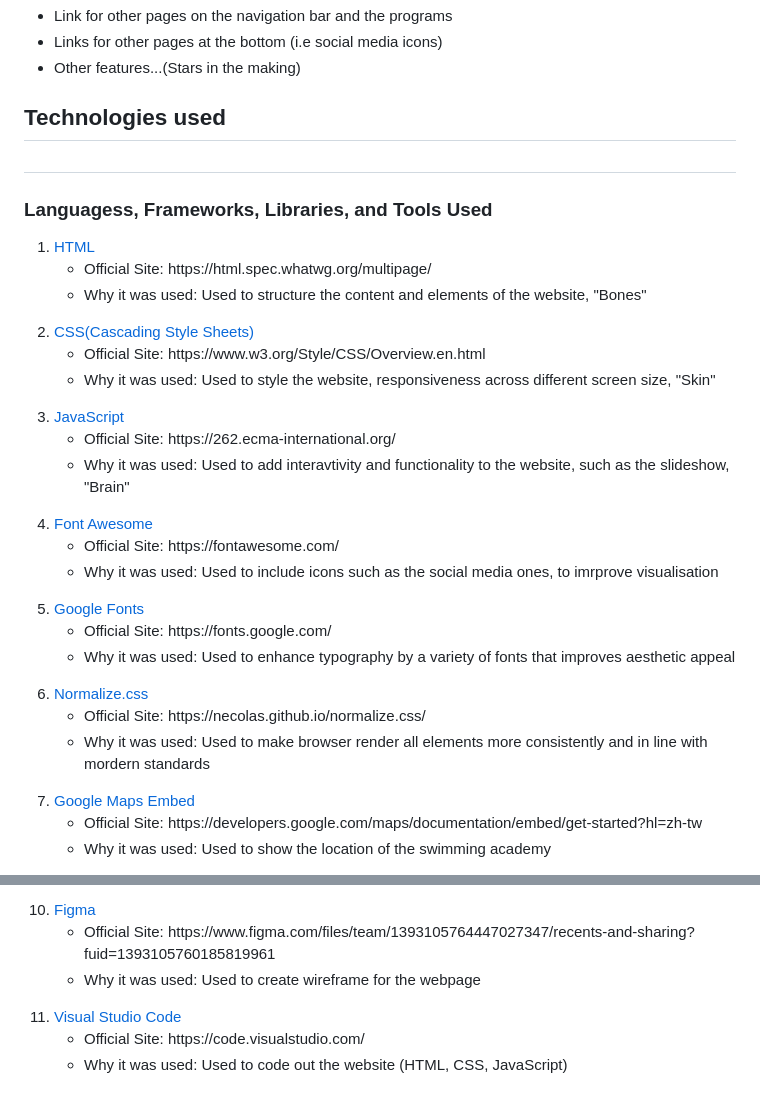
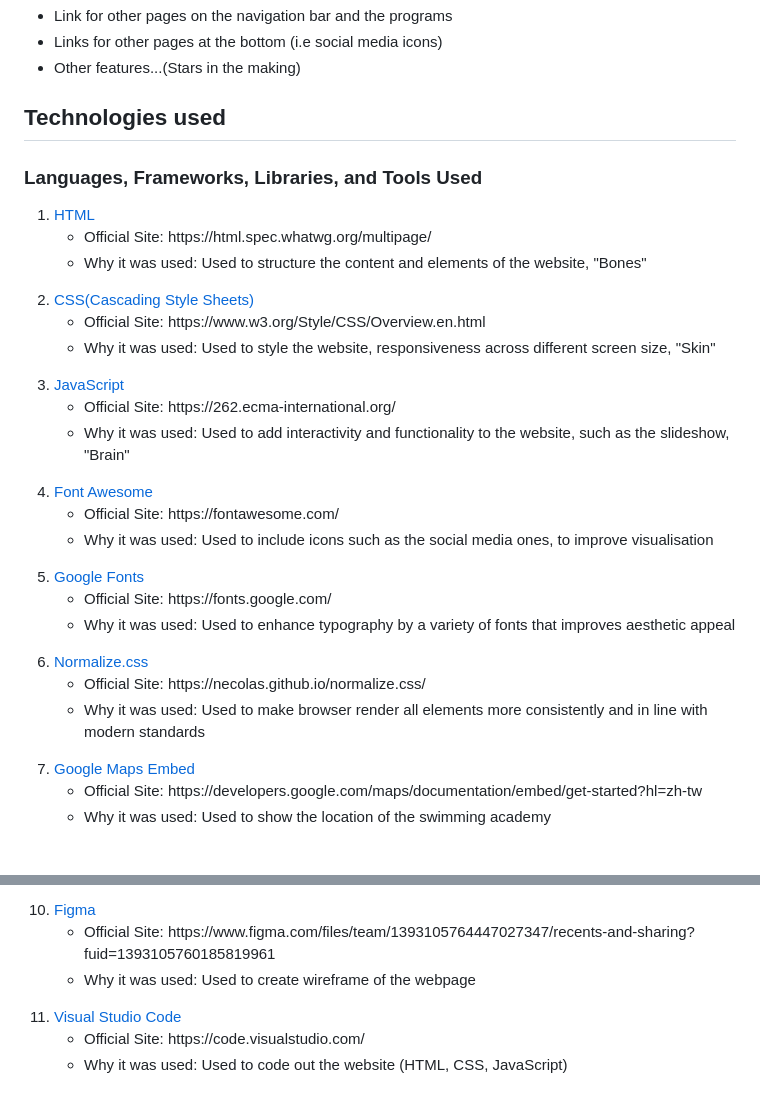
Before and after one commit to Justin0526/FED_s10269496_JustinTangJiaZe_Assg01-, a Markdown page: README.md, 2 parts joined by grey strips. Rendered like a GitHub page.

Commit message:
Change spelling error

```diff
--- a/README.md
+++ b/README.md
@@ -76,8 +76,8 @@ This website is designed to include all ages who are interested in learning to s
 <li> Other features...(Stars in the making) </li>
 </ul>
 
-<h2> Technologies used <h2>
-<h3> Languagess, Frameworks, Libraries, and Tools Used </h3>
+<h2> Technologies used </h2>
+<h3> Languages, Frameworks, Libraries, and Tools Used </h3>
 <ol>
 <li> <a href="https://html.spec.whatwg.org/multipage/"> HTML </a> </li>
     <ul>
@@ -92,12 +92,12 @@ This website is designed to include all ages who are interested in learning to s
 <li> <a href="https://262.ecma-international.org/"> JavaScript </a> </li>
     <ul>
     <li> Official Site: https://262.ecma-international.org/ </li>
-    <li> Why it was used: Used to add interavtivity and functionality to the website, such as the slideshow, "Brain" </li>
+    <li> Why it was used: Used to add interactivity and functionality to the website, such as the slideshow, "Brain" </li>
     </ul>
 <li> <a href="https://fontawesome.com/"> Font Awesome </a> </li>
     <ul>
     <li> Official Site: https://fontawesome.com/ </li>
-    <li> Why it was used: Used to include icons such as the social media ones, to imrprove visualisation </li>
+    <li> Why it was used: Used to include icons such as the social media ones, to improve visualisation </li>
     </ul>
 <li><a href="https://fonts.google.com/"> Google Fonts </a> </li>
     <ul>
@@ -107,7 +107,7 @@ This website is designed to include all ages who are interested in learning to s
 <li> <a href="https://necolas.github.io/normalize.css/"> Normalize.css </a> </li>
     <ul>
     <li> Official Site: https://necolas.github.io/normalize.css/ </li>
-    <li> Why it was used: Used to make browser render all elements more consistently and in line with mordern standards </li>
+    <li> Why it was used: Used to make browser render all elements more consistently and in line with modern standards </li>
     </ul>
 <li> <a href="https://developers.google.com/maps/documentation/embed/get-started?hl=zh-tw"> Google Maps Embed </a> </li>
     <ul>
@@ -127,7 +127,7 @@ This website is designed to include all ages who are interested in learning to s
 <li> <a href="https://www.figma.com/files/team/1393105764447027347/recents-and-sharing?fuid=1393105760185819961"> Figma </a></li>
     <ul>
     <li> Official Site: https://www.figma.com/files/team/1393105764447027347/recents-and-sharing?fuid=1393105760185819961 </li>
-    <li> Why it was used: Used to create wireframe for the webpage </li>
+    <li> Why it was used: Used to create wireframe of the webpage </li>
     </ul>
 <li> <a href="https://code.visualstudio.com/"> Visual Studio Code </a> </li>
     <ul>
```
